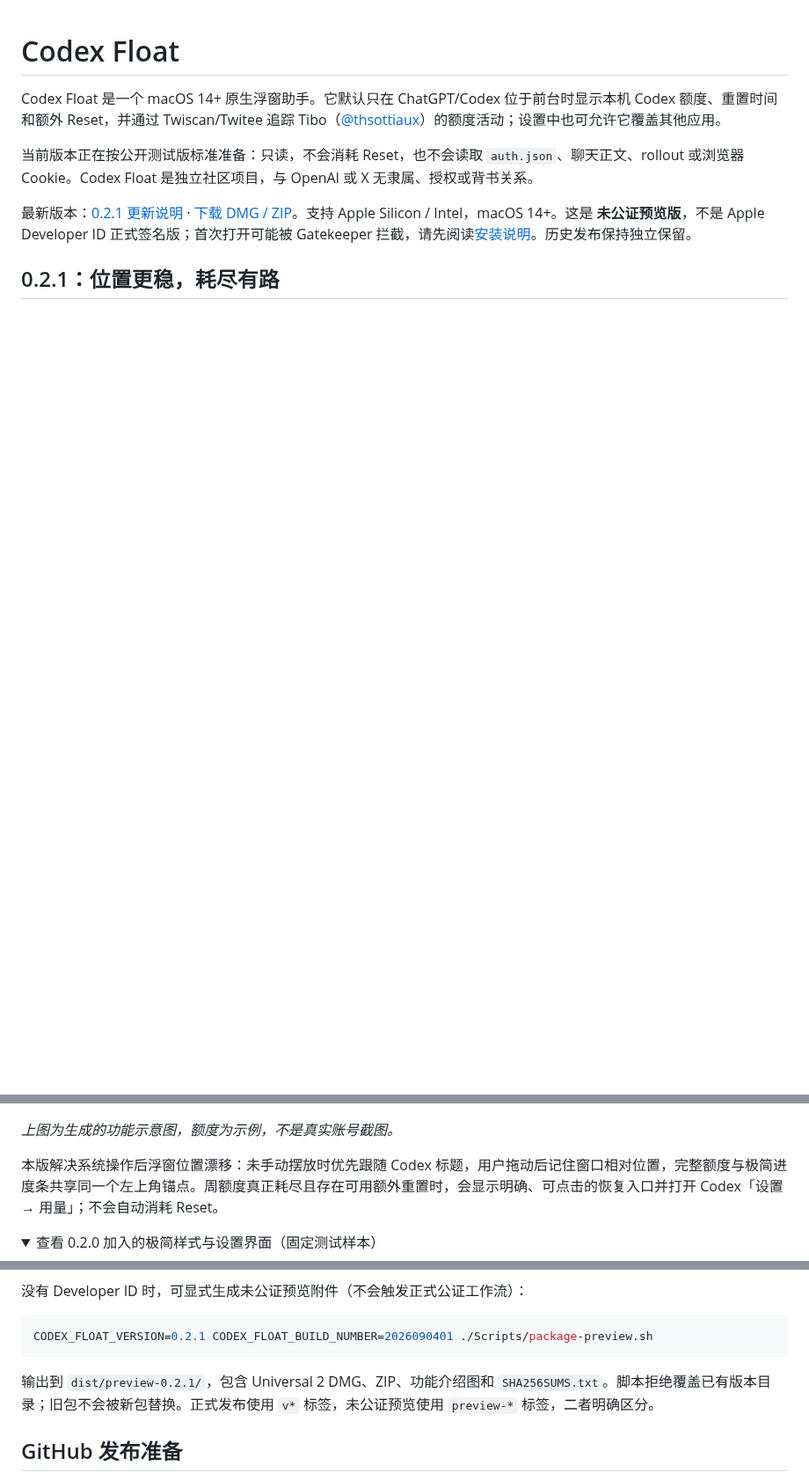
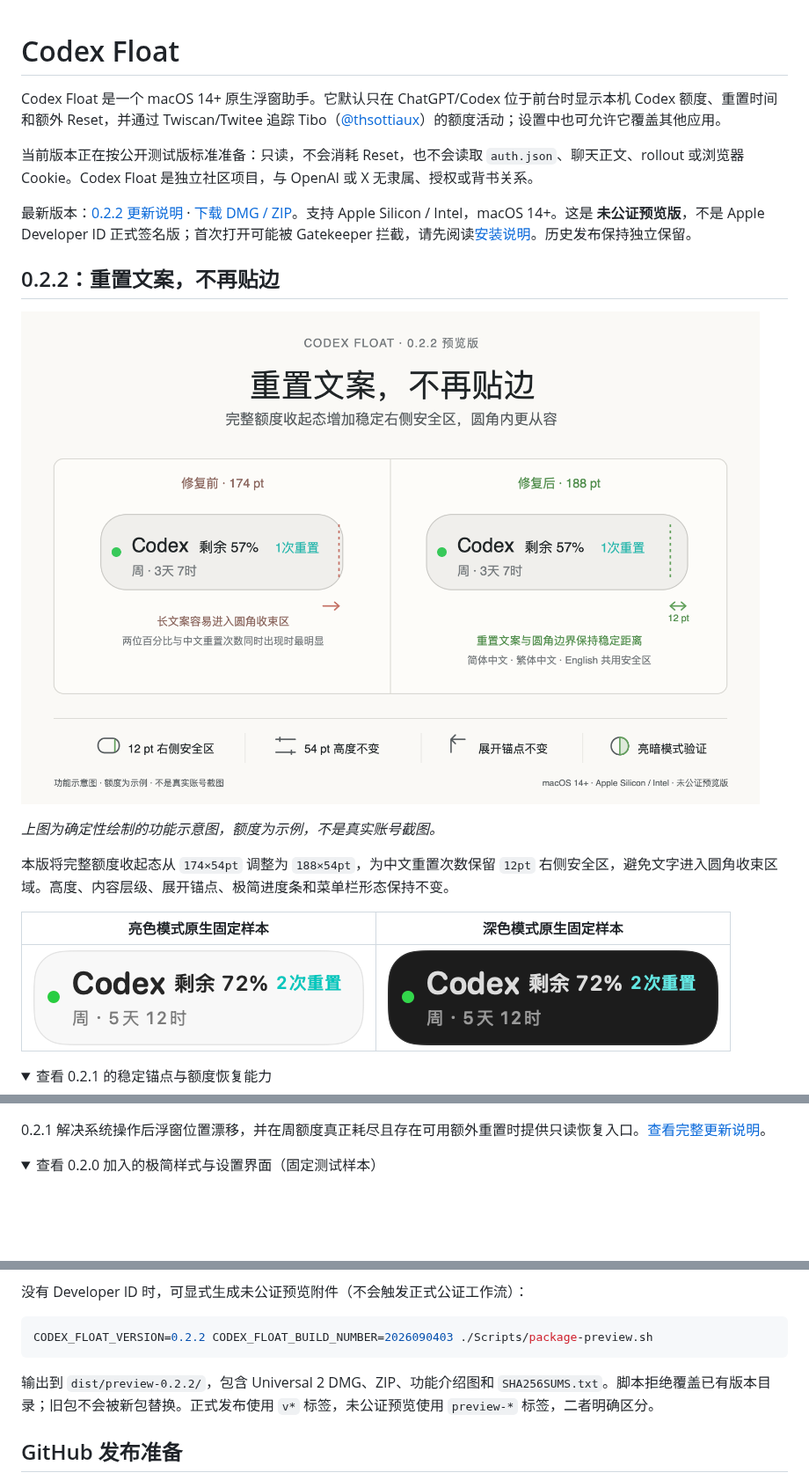
Before and after one commit to AI-Max2000/CodexFloat, a Markdown page: README.md, 3 parts joined by grey strips. Shown at 88% size. Drawn GitHub-style; pictures changed too: docs/Images/codex-float-0.2.2-compact-dark.png (added), docs/Images/codex-float-0.2.2-compact-light.png (added), docs/Images/codex-float-0.2.2-feature.png (added); folded sections open; blank space fills up the shorter version.

Commit message:
fix: add compact reset label safety inset

````diff
--- a/README.md
+++ b/README.md
@@ -4,15 +4,28 @@ Codex Float 是一个 macOS 14+ 原生浮窗助手。它默认只在 ChatGPT/Cod
 
 当前版本正在按公开测试版标准准备：只读，不会消耗 Reset，也不会读取 `auth.json`、聊天正文、rollout 或浏览器 Cookie。Codex Float 是独立社区项目，与 OpenAI 或 X 无隶属、授权或背书关系。
 
-最新版本：[0.2.1 更新说明](docs/releases/0.2.1.md) · [下载 DMG / ZIP](https://github.com/AI-Max2000/CodexFloat/releases/tag/preview-0.2.1)。支持 Apple Silicon / Intel，macOS 14+。这是 **未公证预览版**，不是 Apple Developer ID 正式签名版；首次打开可能被 Gatekeeper 拦截，请先阅读[安装说明](docs/releases/INSTALL-PREVIEW.txt)。历史发布保持独立保留。
+最新版本：[0.2.2 更新说明](docs/releases/0.2.2.md) · [下载 DMG / ZIP](https://github.com/AI-Max2000/CodexFloat/releases/tag/preview-0.2.2)。支持 Apple Silicon / Intel，macOS 14+。这是 **未公证预览版**，不是 Apple Developer ID 正式签名版；首次打开可能被 Gatekeeper 拦截，请先阅读[安装说明](docs/releases/INSTALL-PREVIEW.txt)。历史发布保持独立保留。
 
-## 0.2.1：位置更稳，耗尽有路
+## 0.2.2：重置文案，不再贴边
+
+![Codex Float 0.2.2 功能介绍：完整额度重置文案增加右侧安全区](docs/Images/codex-float-0.2.2-feature.png)
+
+*上图为确定性绘制的功能示意图，额度为示例，不是真实账号截图。*
+
+本版将完整额度收起态从 `174×54pt` 调整为 `188×54pt`，为中文重置次数保留 `12pt` 右侧安全区，避免文字进入圆角收束区域。高度、内容层级、展开锚点、极简进度条和菜单栏形态保持不变。
+
+| 亮色模式原生固定样本 | 深色模式原生固定样本 |
+|:---:|:---:|
+| ![亮色模式完整额度收起态](docs/Images/codex-float-0.2.2-compact-light.png) | ![深色模式完整额度收起态](docs/Images/codex-float-0.2.2-compact-dark.png) |
+
+<details>
+<summary>查看 0.2.1 的稳定锚点与额度恢复能力</summary>
 
 ![Codex Float 0.2.1 功能介绍：稳定锚点与额度恢复入口](docs/Images/codex-float-0.2.1-feature.png)
 
-*上图为生成的功能示意图，额度为示例，不是真实账号截图。*
+0.2.1 解决系统操作后浮窗位置漂移，并在周额度真正耗尽且存在可用额外重置时提供只读恢复入口。[查看完整更新说明](docs/releases/0.2.1.md)。
 
-本版解决系统操作后浮窗位置漂移：未手动摆放时优先跟随 Codex 标题，用户拖动后记住窗口相对位置，完整额度与极简进度条共享同一个左上角锚点。周额度真正耗尽且存在可用额外重置时，会显示明确、可点击的恢复入口并打开 Codex「设置 → 用量」；不会自动消耗 Reset。
+</details>
 
 <details>
 <summary>查看 0.2.0 加入的极简样式与设置界面（固定测试样本）</summary>
@@ -139,10 +152,10 @@ CODEX_FLOAT_NOTARY_PROFILE="codexfloat-notary" \
 没有 Developer ID 时，可显式生成未公证预览附件（不会触发正式公证工作流）：
 
 ```bash
-CODEX_FLOAT_VERSION=0.2.1 CODEX_FLOAT_BUILD_NUMBER=2026090401 ./Scripts/package-preview.sh
+CODEX_FLOAT_VERSION=0.2.2 CODEX_FLOAT_BUILD_NUMBER=2026090403 ./Scripts/package-preview.sh
 ```
 
-输出到 `dist/preview-0.2.1/`，包含 Universal 2 DMG、ZIP、功能介绍图和 `SHA256SUMS.txt`。脚本拒绝覆盖已有版本目录；旧包不会被新包替换。正式发布使用 `v*` 标签，未公证预览使用 `preview-*` 标签，二者明确区分。
+输出到 `dist/preview-0.2.2/`，包含 Universal 2 DMG、ZIP、功能介绍图和 `SHA256SUMS.txt`。脚本拒绝覆盖已有版本目录；旧包不会被新包替换。正式发布使用 `v*` 标签，未公证预览使用 `preview-*` 标签，二者明确区分。
 
 ## GitHub 发布准备
 
````
Also changed, not shown: other parts of README.md (+1 -1 lines), CHANGELOG.md (+11 -0 lines), design-qa.md (added, +24 -0 lines), docs/releases/0.2.2-image-notes.md (added, +21 -0 lines), docs/releases/0.2.2.md (added, +50 -0 lines), 5 other files.
